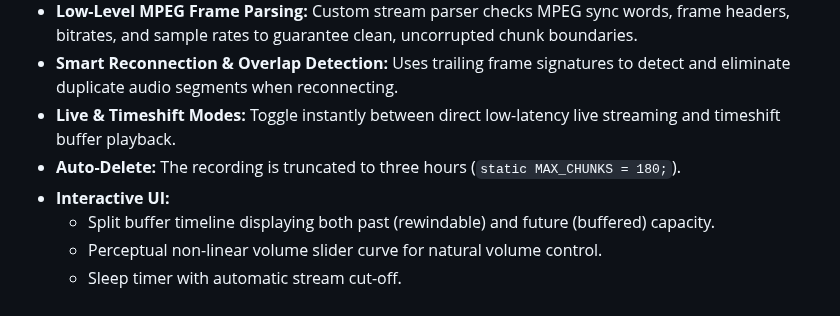
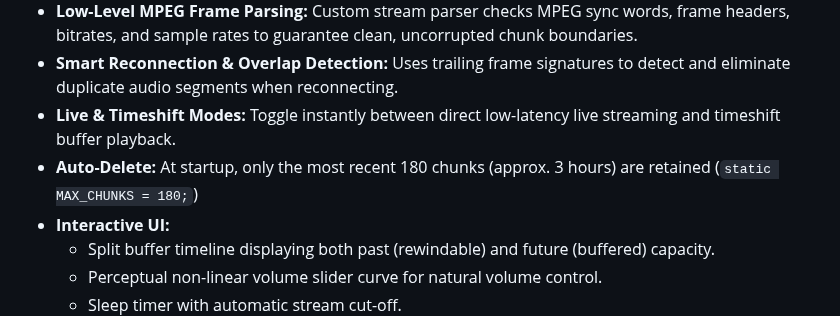
Before and after one commit to ahrenstk/TimeshiftRadioPlayer, a Markdown page: README.md, the part around the change. Rendered like a GitHub page.

Commit message:
Update auto-delete description in README
Clarified auto-delete functionality in README.

```diff
--- a/README.md
+++ b/README.md
@@ -36,7 +36,7 @@ I developed the software **TimeshiftRadioPlayer** specifically for train journey
 - **Low-Level MPEG Frame Parsing:** Custom stream parser checks MPEG sync words, frame headers, bitrates, and sample rates to guarantee clean, uncorrupted chunk boundaries.
 - **Smart Reconnection & Overlap Detection:** Uses trailing frame signatures to detect and eliminate duplicate audio segments when reconnecting.
 - **Live & Timeshift Modes:** Toggle instantly between direct low-latency live streaming and timeshift buffer playback.
-- **Auto-Delete:** The recording is truncated to three hours (`static MAX_CHUNKS = 180;`).
+- **Auto-Delete:** At startup, only the most recent 180 chunks (approx. 3 hours) are retained (`static MAX_CHUNKS = 180;`)
 - **Interactive UI:**
   - Split buffer timeline displaying both past (rewindable) and future (buffered) capacity.
   - Perceptual non-linear volume slider curve for natural volume control.
```
